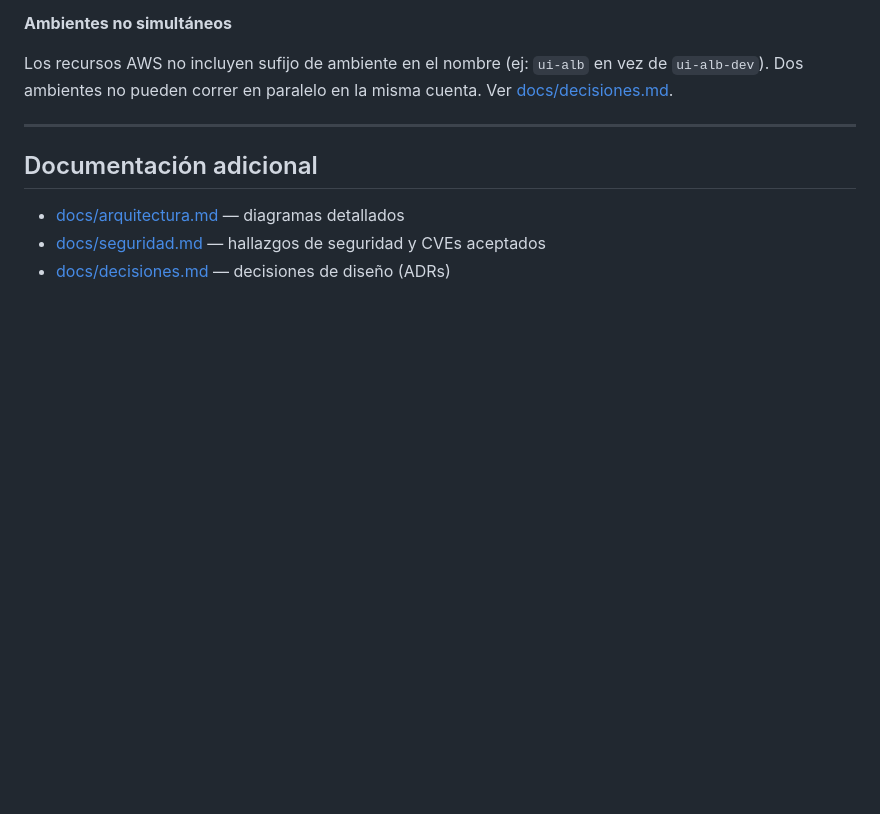
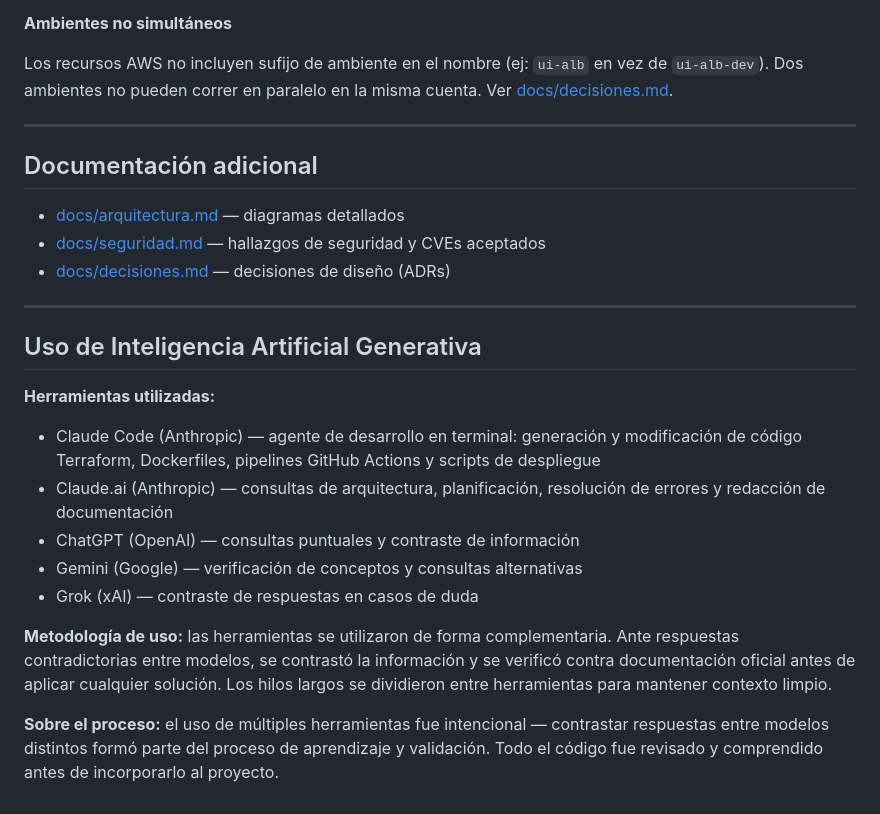
Before and after one commit to Luis-Mendaro/RetailStore-Obligatorio, a Markdown page: README.md, the part around the change. Rendered like a GitHub page; blank space fills up the shorter version.

Commit message:
agregar seccion de uso de inteligencia artificial generativa

```diff
--- a/README.md
+++ b/README.md
@@ -353,3 +353,19 @@ Los recursos AWS no incluyen sufijo de ambiente en el nombre (ej: `ui-alb` en ve
 - [docs/arquitectura.md](docs/arquitectura.md) — diagramas detallados
 - [docs/seguridad.md](docs/seguridad.md) — hallazgos de seguridad y CVEs aceptados
 - [docs/decisiones.md](docs/decisiones.md) — decisiones de diseño (ADRs)
+
+---
+
+## Uso de Inteligencia Artificial Generativa
+
+**Herramientas utilizadas:**
+
+- Claude Code (Anthropic) — agente de desarrollo en terminal: generación y modificación de código Terraform, Dockerfiles, pipelines GitHub Actions y scripts de despliegue
+- Claude.ai (Anthropic) — consultas de arquitectura, planificación, resolución de errores y redacción de documentación
+- ChatGPT (OpenAI) — consultas puntuales y contraste de información
+- Gemini (Google) — verificación de conceptos y consultas alternativas
+- Grok (xAI) — contraste de respuestas en casos de duda
+
+**Metodología de uso:** las herramientas se utilizaron de forma complementaria. Ante respuestas contradictorias entre modelos, se contrastó la información y se verificó contra documentación oficial antes de aplicar cualquier solución. Los hilos largos se dividieron entre herramientas para mantener contexto limpio.
+
+**Sobre el proceso:** el uso de múltiples herramientas fue intencional — contrastar respuestas entre modelos distintos formó parte del proceso de aprendizaje y validación. Todo el código fue revisado y comprendido antes de incorporarlo al proyecto.
```
